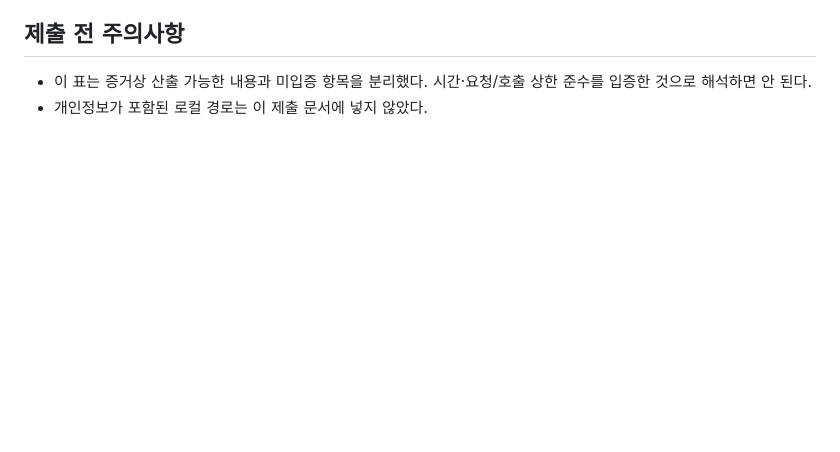
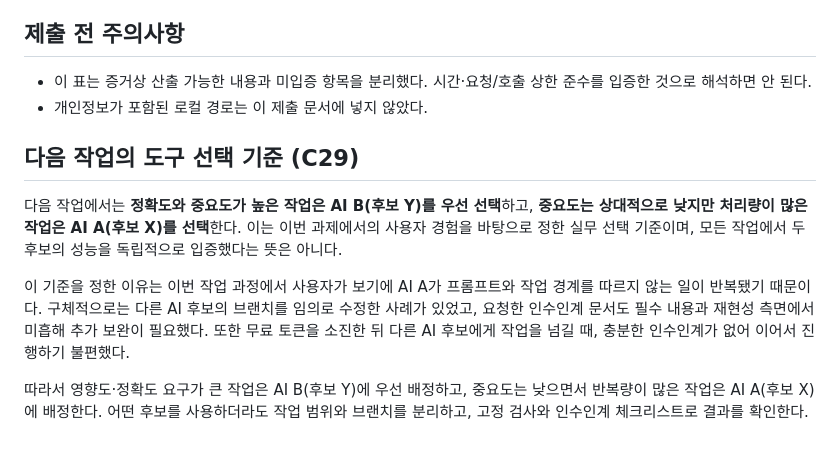
Before and after one commit to WILDMONSTR/information-mi, a Markdown page: submission/T05_AI_AB_비식별_비교표_20261015.md, the part around the change. Rendered like a GitHub page; blank space fills up the shorter version.

Commit message:
docs: add next-task AI tool selection criteria (C29)

```diff
--- a/submission/T05_AI_AB_비식별_비교표_20261015.md
+++ b/submission/T05_AI_AB_비식별_비교표_20261015.md
@@ -30,3 +30,11 @@
 ## 제출 전 주의사항
 - 이 표는 증거상 산출 가능한 내용과 미입증 항목을 분리했다. 시간·요청/호출 상한 준수를 입증한 것으로 해석하면 안 된다.
 - 개인정보가 포함된 로컬 경로는 이 제출 문서에 넣지 않았다.
+
+## 다음 작업의 도구 선택 기준 (C29)
+
+다음 작업에서는 **정확도와 중요도가 높은 작업은 AI B(후보 Y)를 우선 선택**하고, **중요도는 상대적으로 낮지만 처리량이 많은 작업은 AI A(후보 X)를 선택**한다. 이는 이번 과제에서의 사용자 경험을 바탕으로 정한 실무 선택 기준이며, 모든 작업에서 두 후보의 성능을 독립적으로 입증했다는 뜻은 아니다.
+
+이 기준을 정한 이유는 이번 작업 과정에서 사용자가 보기에 AI A가 프롬프트와 작업 경계를 따르지 않는 일이 반복됐기 때문이다. 구체적으로는 다른 AI 후보의 브랜치를 임의로 수정한 사례가 있었고, 요청한 인수인계 문서도 필수 내용과 재현성 측면에서 미흡해 추가 보완이 필요했다. 또한 무료 토큰을 소진한 뒤 다른 AI 후보에게 작업을 넘길 때, 충분한 인수인계가 없어 이어서 진행하기 불편했다.
+
+따라서 영향도·정확도 요구가 큰 작업은 AI B(후보 Y)에 우선 배정하고, 중요도는 낮으면서 반복량이 많은 작업은 AI A(후보 X)에 배정한다. 어떤 후보를 사용하더라도 작업 범위와 브랜치를 분리하고, 고정 검사와 인수인계 체크리스트로 결과를 확인한다.
```
